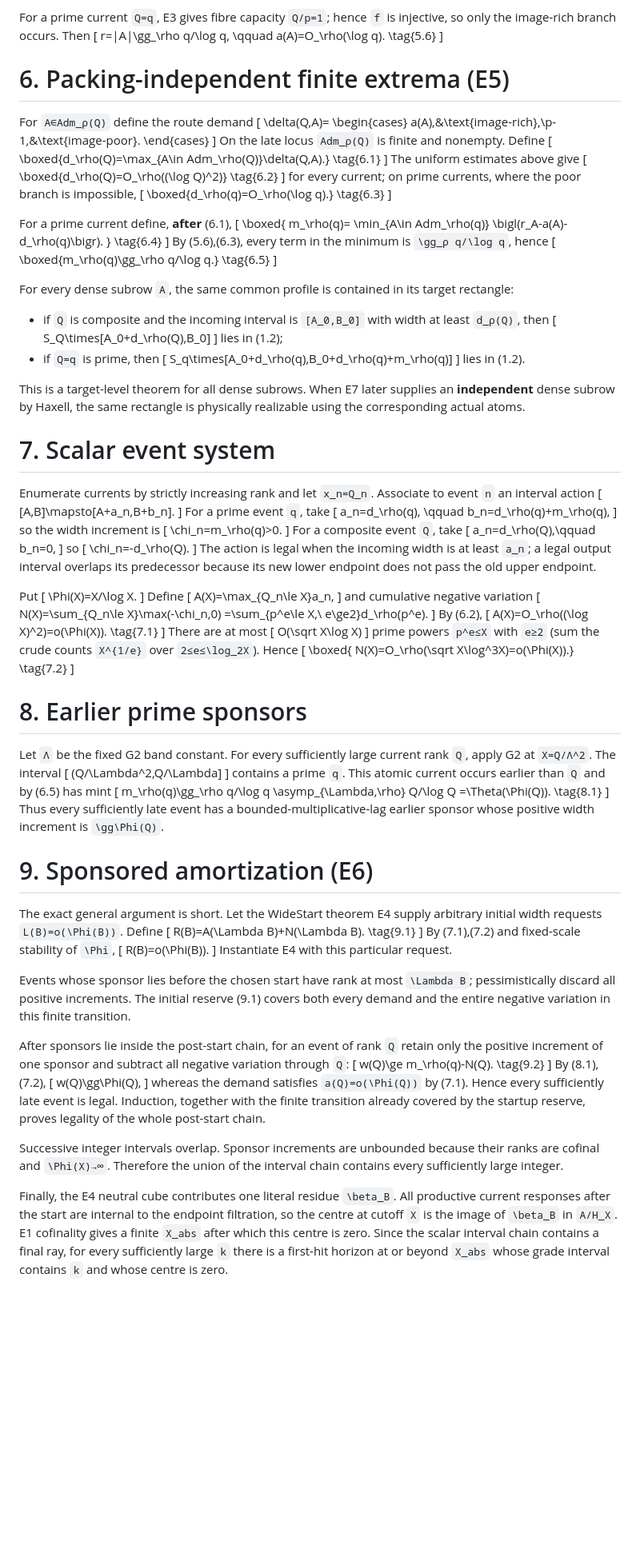
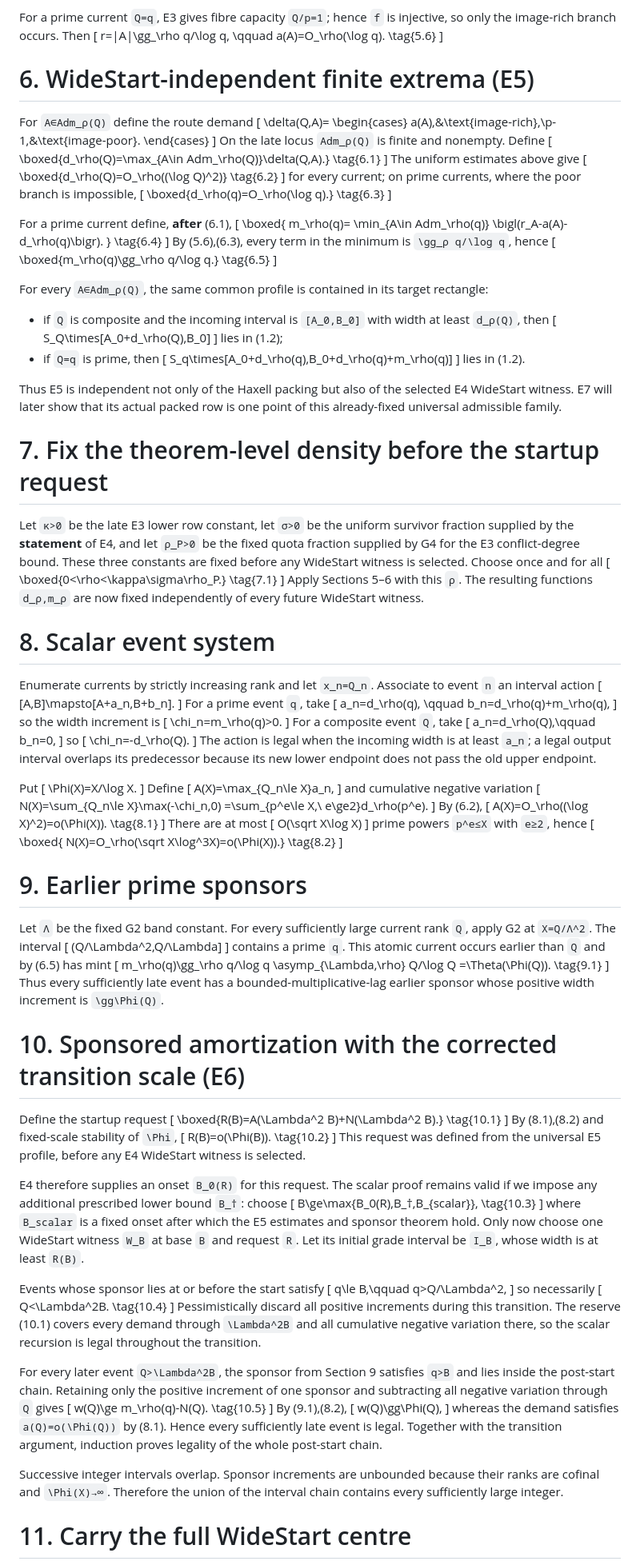
Before and after one commit to Yuren-Tang/erdos-289, a Markdown page: review/r40star-blind/04_LOCAL_PROFILE_AND_SCALAR.md, the part around one of its changes. Shown at 80% size. Rendered like a GitHub page; blank space fills up the shorter version.

Commit message:
Repair WideStart-independent profile and scalar startup

```diff
--- a/review/r40star-blind/04_LOCAL_PROFILE_AND_SCALAR.md
+++ b/review/r40star-blind/04_LOCAL_PROFILE_AND_SCALAR.md
@@ -151,7 +151,7 @@ a(A)=O_\rho(\log q).
 \tag{5.6}
 \]
 
-# 6. Packing-independent finite extrema (E5)
+# 6. WideStart-independent finite extrema (E5)
 
 For `A∈Adm_ρ(Q)` define the route demand
 \[
@@ -191,7 +191,7 @@ By (5.6),(6.3), every term in the minimum is `\gg_ρ q/\log q`, hence
 \tag{6.5}
 \]
 
-For every dense subrow `A`, the same common profile is contained in its target rectangle:
+For every `A∈Adm_ρ(Q)`, the same common profile is contained in its target rectangle:
 
 - if `Q` is composite and the incoming interval is `[A_0,B_0]` with width at least `d_ρ(Q)`, then
   \[
@@ -204,9 +204,18 @@ For every dense subrow `A`, the same common profile is contained in its target r
   \]
   lies in (1.2).
 
-This is a target-level theorem for all dense subrows.  When E7 later supplies an **independent** dense subrow by Haxell, the same rectangle is physically realizable using the corresponding actual atoms.
+Thus E5 is independent not only of the Haxell packing but also of the selected E4 WideStart witness.  E7 will later show that its actual packed row is one point of this already-fixed universal admissible family.
 
-# 7. Scalar event system
+# 7. Fix the theorem-level density before the startup request
+
+Let `κ>0` be the late E3 lower row constant, let `σ>0` be the uniform survivor fraction supplied by the **statement** of E4, and let `ρ_P>0` be the fixed quota fraction supplied by G4 for the E3 conflict-degree bound.  These three constants are fixed before any WideStart witness is selected.  Choose once and for all
+\[
+\boxed{0<\rho<\kappa\sigma\rho_P.}
+\tag{7.1}
+\]
+Apply Sections 5–6 with this `ρ`.  The resulting functions `d_ρ,m_ρ` are now fixed independently of every future WideStart witness.
+
+# 8. Scalar event system
 
 Enumerate currents by strictly increasing rank and let `x_n=Q_n`.  Associate to event `n` an interval action
 \[
@@ -248,20 +257,20 @@ N(X)=\sum_{Q_n\le X}\max(-\chi_n,0)
 By (6.2),
 \[
 A(X)=O_\rho((\log X)^2)=o(\Phi(X)).
-\tag{7.1}
+\tag{8.1}
 \]
 There are at most
 \[
 O(\sqrt X\log X)
 \]
-prime powers `p^e≤X` with `e≥2` (sum the crude counts `X^{1/e}` over `2≤e≤\log_2X`).  Hence
+prime powers `p^e≤X` with `e≥2`, hence
 \[
 \boxed{
 N(X)=O_\rho(\sqrt X\log^3X)=o(\Phi(X)).}
-\tag{7.2}
+\tag{8.2}
 \]
 
-# 8. Earlier prime sponsors
+# 9. Earlier prime sponsors
 
 Let `Λ` be the fixed G2 band constant.  For every sufficiently large current rank `Q`, apply G2 at `X=Q/Λ^2`.  The interval
 \[
@@ -272,37 +281,54 @@ contains a prime `q`.  This atomic current occurs earlier than `Q` and by (6.5)
 m_\rho(q)\gg_\rho q/\log q
 \asymp_{\Lambda,\rho} Q/\log Q
 =\Theta(\Phi(Q)).
-\tag{8.1}
+\tag{9.1}
 \]
 Thus every sufficiently late event has a bounded-multiplicative-lag earlier sponsor whose positive width increment is `\gg\Phi(Q)`.
 
-# 9. Sponsored amortization (E6)
+# 10. Sponsored amortization with the corrected transition scale (E6)
 
-The exact general argument is short.  Let the WideStart theorem E4 supply arbitrary initial width requests `L(B)=o(\Phi(B))`.  Define
+Define the startup request
 \[
-R(B)=A(\Lambda B)+N(\Lambda B).
-\tag{9.1}
+\boxed{R(B)=A(\Lambda^2 B)+N(\Lambda^2 B).}
+\tag{10.1}
 \]
-By (7.1),(7.2) and fixed-scale stability of `\Phi`,
+By (8.1),(8.2) and fixed-scale stability of `\Phi`,
 \[
 R(B)=o(\Phi(B)).
+\tag{10.2}
 \]
-Instantiate E4 with this particular request.
+This request was defined from the universal E5 profile, before any E4 WideStart witness is selected.
 
-Events whose sponsor lies before the chosen start have rank at most `\Lambda B`; pessimistically discard all positive increments.  The initial reserve (9.1) covers both every demand and the entire negative variation in this finite transition.
+E4 therefore supplies an onset `B_0(R)` for this request.  The scalar proof remains valid if we impose any additional prescribed lower bound `B_†`: choose
+\[
+B\ge\max\{B_0(R),B_†,B_{scalar}\},
+\tag{10.3}
+\]
+where `B_scalar` is a fixed onset after which the E5 estimates and sponsor theorem hold.  Only now choose one WideStart witness `W_B` at base `B` and request `R`.  Let its initial grade interval be `I_B`, whose width is at least `R(B)`.
 
-After sponsors lie inside the post-start chain, for an event of rank `Q` retain only the positive increment of one sponsor and subtract all negative variation through `Q`:
+Events whose sponsor lies at or before the start satisfy
+\[
+q\le B,\qquad q>Q/\Lambda^2,
+\]
+so necessarily
+\[
+Q<\Lambda^2B.
+\tag{10.4}
+\]
+Pessimistically discard all positive increments during this transition.  The reserve (10.1) covers every demand through `\Lambda^2B` and all cumulative negative variation there, so the scalar recursion is legal throughout the transition.
+
+For every later event `Q>\Lambda^2B`, the sponsor from Section 9 satisfies `q>B` and lies inside the post-start chain.  Retaining only the positive increment of one sponsor and subtracting all negative variation through `Q` gives
 \[
 w(Q)\ge m_\rho(q)-N(Q).
-\tag{9.2}
+\tag{10.5}
 \]
-By (8.1),(7.2),
+By (9.1),(8.2),
 \[
 w(Q)\gg\Phi(Q),
 \]
-whereas the demand satisfies `a(Q)=o(\Phi(Q))` by (7.1).  Hence every sufficiently late event is legal.  Induction, together with the finite transition already covered by the startup reserve, proves legality of the whole post-start chain.
+whereas the demand satisfies `a(Q)=o(\Phi(Q))` by (8.1).  Hence every sufficiently late event is legal.  Together with the transition argument, induction proves legality of the whole post-start chain.
 
 Successive integer intervals overlap.  Sponsor increments are unbounded because their ranks are cofinal and `\Phi(X)→∞`.  Therefore the union of the interval chain contains every sufficiently large integer.
 
-Finally, the E4 neutral cube contributes one literal residue `\beta_B`.  All productive current responses after the start are internal to the endpoint filtration, so the centre at cutoff `X` is the image of `\beta_B` in `A/H_X`.  E1 cofinality gives a finite `X_abs` after which this centre is zero.  Since the scalar interval chain contains a final ray, for every sufficiently large `k` there is a first-hit horizon at or beyond `X_abs` whose grade interval contains `k` and whose centre is zero.
+# 11. Carry the full WideStart centre
 
```
Also changed, not shown: other parts of review/r40star-blind/04_LOCAL_PROFILE_AND_SCALAR.md (+34 -8 lines).
